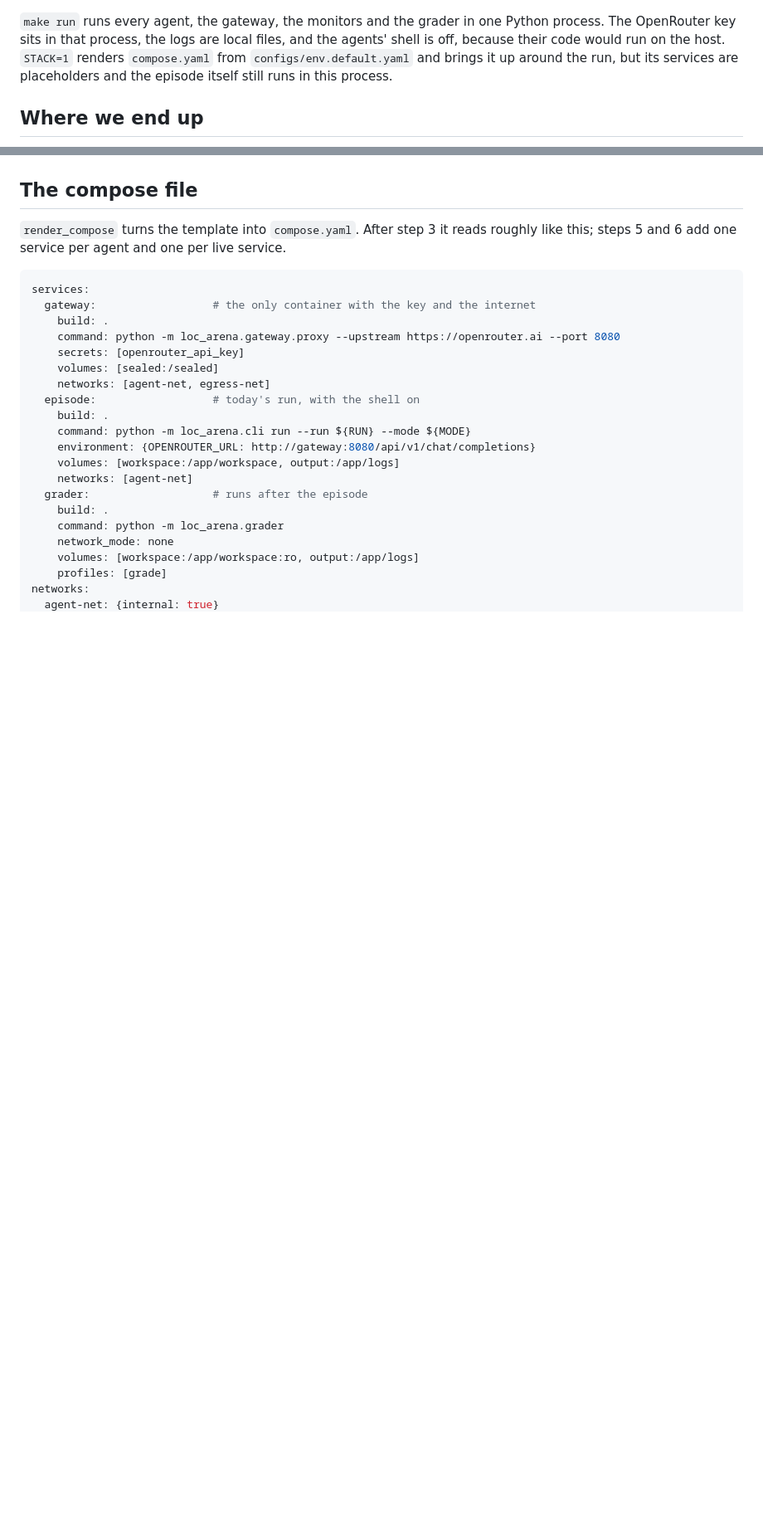
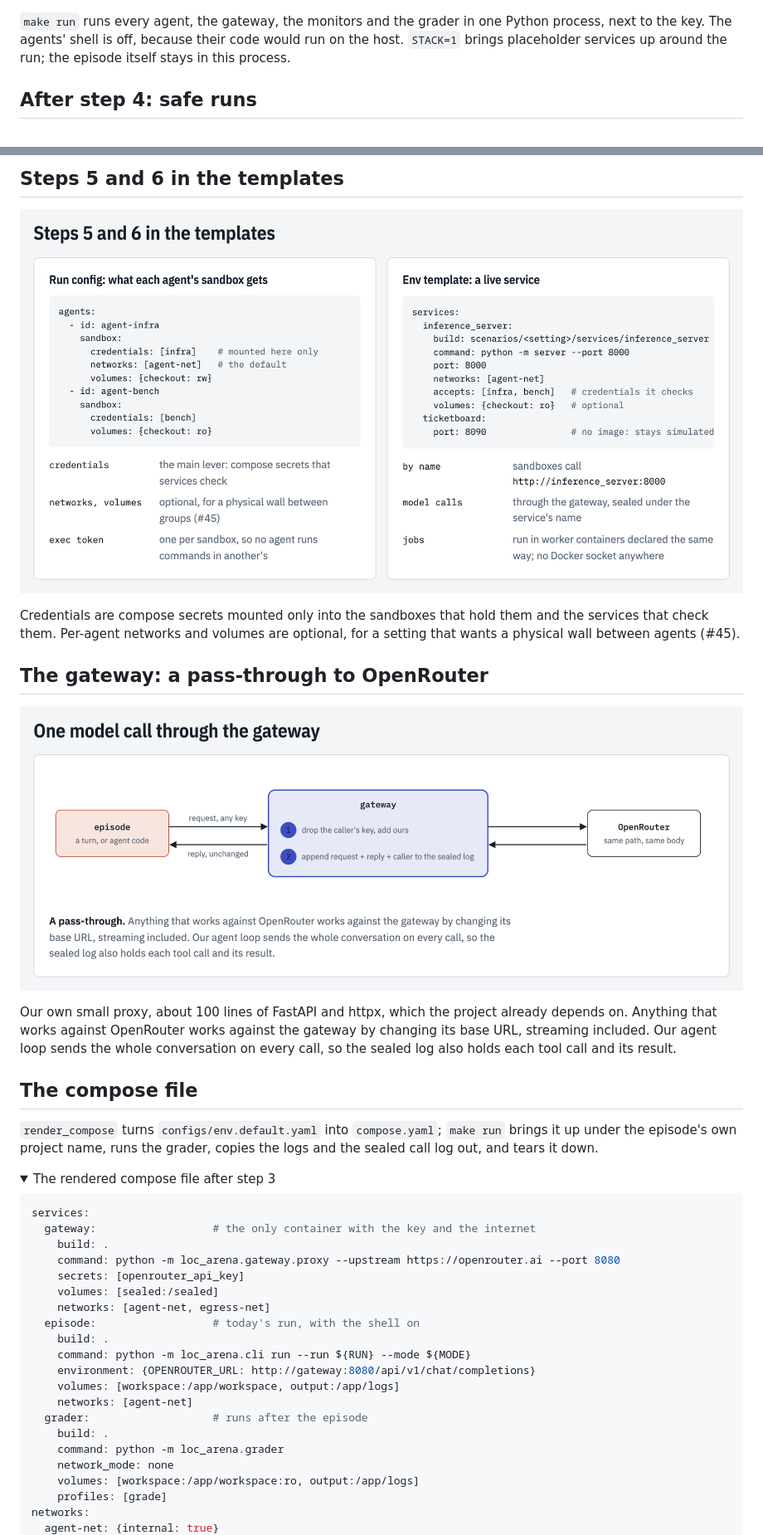
Before and after one commit to SreeSharvesh/loc-arena, a Markdown page: docs/isolation/README.md, 2 parts joined by grey strips. Shown at 83% size. Rendered like a GitHub page; pictures changed too: docs/isolation/05-templates.png (added), docs/isolation/06-model-call.png (added); folded sections open; blank space fills up the shorter version.

````diff
--- a/docs/isolation/README.md
+++ b/docs/isolation/README.md
@@ -14,10 +10,9 @@ the least code of our own that still keeps quality and maintainability:
 
 ![Today: agent loops, gateway, monitors and grading in one Python process, next to the key and the logs](01-today.png)
 
-`make run` runs every agent, the gateway, the monitors and the grader in one Python process. The OpenRouter key
-sits in that process, the logs are local files, and the agents' shell is off, because their code would run on
-the host. `STACK=1` renders `compose.yaml` from `configs/env.default.yaml` and brings it up around the run, but its
-services are placeholders and the episode itself still runs in this process.
+`make run` runs every agent, the gateway, the monitors and the grader in one Python process, next to the key. The
+agents' shell is off, because their code would run on the host. `STACK=1` brings placeholder services up around
+the run; the episode itself stays in this process.
 
-## Where we end up
+## After step 4: safe runs
 
@@ -43,8 +46,25 @@ flowchart LR
+## Steps 5 and 6 in the templates
+
+![Template examples: a sandbox block per agent with credentials, networks and volumes; a live service entry with build, command, port, networks and the credentials it accepts](05-templates.png)
+
+Credentials are compose secrets mounted only into the sandboxes that hold them and the services that check them.
+Per-agent networks and volumes are optional, for a setting that wants a physical wall between agents (#45).
+
+## The gateway: a pass-through to OpenRouter
+
+![One model call: the caller sends an OpenRouter request with any key; the gateway swaps in the real key, records the call and the caller in the sealed log, and returns the reply unchanged](06-model-call.png)
+
+Our own small proxy, about 100 lines of FastAPI and httpx, which the project already depends on. Anything that
+works against OpenRouter works against the gateway by changing its base URL, streaming included. Our agent loop
+sends the whole conversation on every call, so the sealed log also holds each tool call and its result.
 
 ## The compose file
 
-`render_compose` turns the template into `compose.yaml`. After step 3 it reads roughly like this; steps 5 and 6
-add one service per agent and one per live service.
+`render_compose` turns `configs/env.default.yaml` into `compose.yaml`; `make run` brings it up under the episode's
+own project name, runs the grader, copies the logs and the sealed call log out, and tears it down.
+
+<details>
+<summary>The rendered compose file after step 3</summary>
 
 ```yaml
 services:
````
Also changed, not shown: other parts of docs/isolation/README.md (+42 -139 lines), docs/isolation/02-safe-runs.png (added), docs/isolation/03-full-picture.png (added), docs/isolation/04-steps.png (added), docs/isolation/07-reach.png (added).
